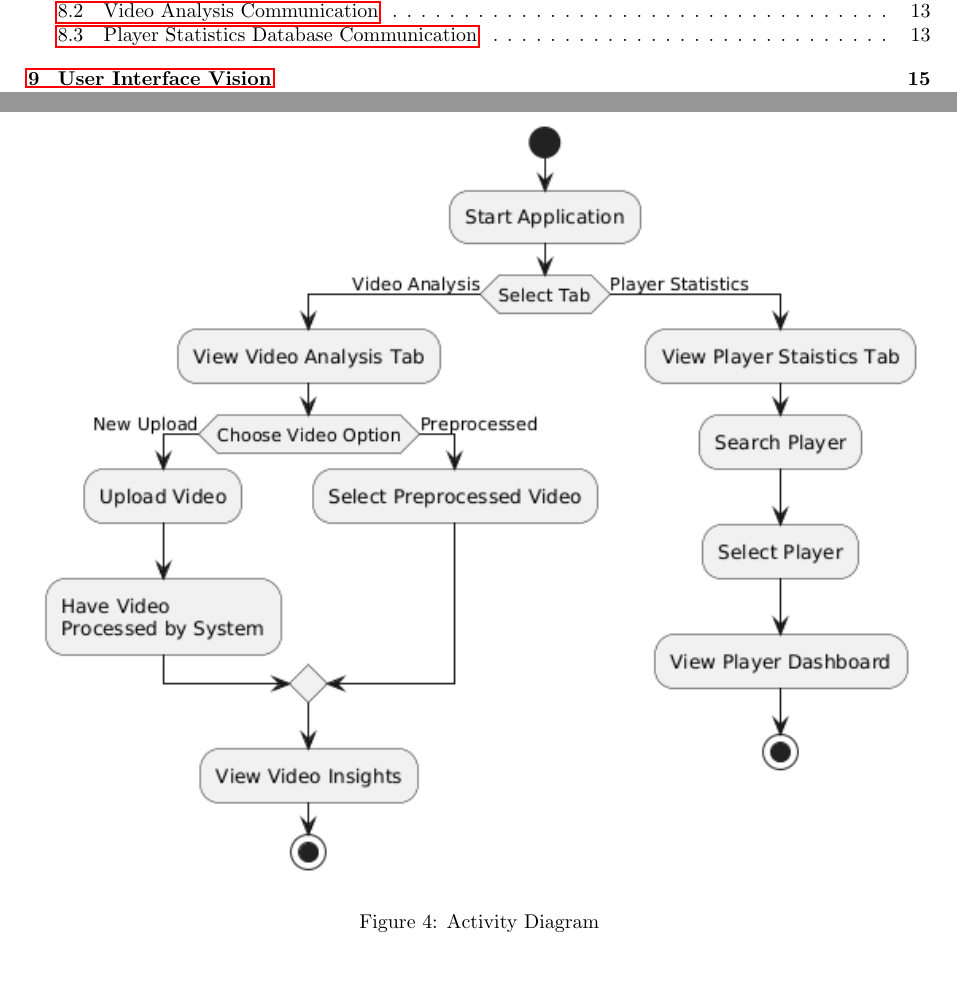
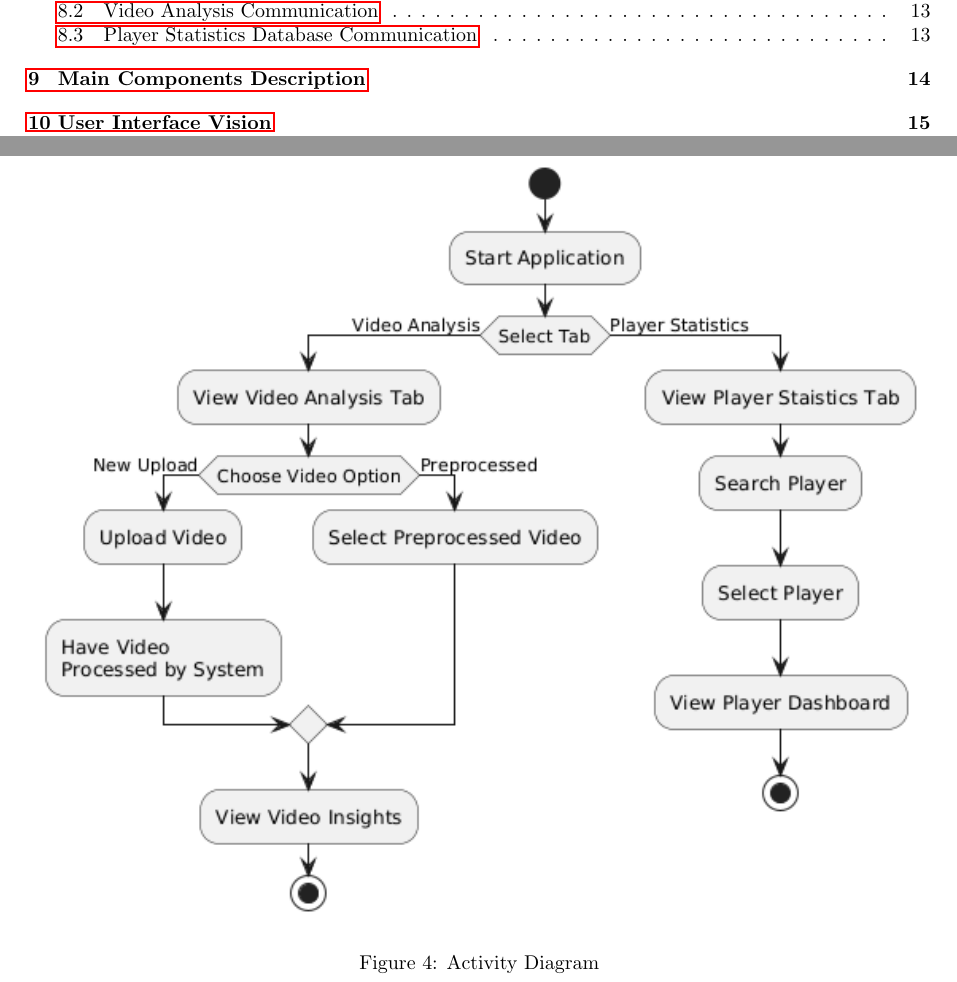
Before and after one commit to HJaczynski/Bachelor-s-thesis, a LaTeX thesis (Latex/thesis.tex): two parts of pages 2 and 14 of 18, joined at a grey line, cut so that both start at the same text. Compiled offline with pdfLaTeX.

Commit message:
Added Main Components Description section seperator.

```diff
--- a/Latex/thesis.tex
+++ b/Latex/thesis.tex
@@ -324,4 +325,5 @@ The Player Statistics Database is a critical component for displaying player dat
 
+\section{Main Components Description}
 \begin{figure}[ht]
   \centering
   \includegraphics[width=1\textwidth]{Images/activity_diagram.png}
```
Also changed, not shown: Latex/thesis.tex (1 more changed lines).
